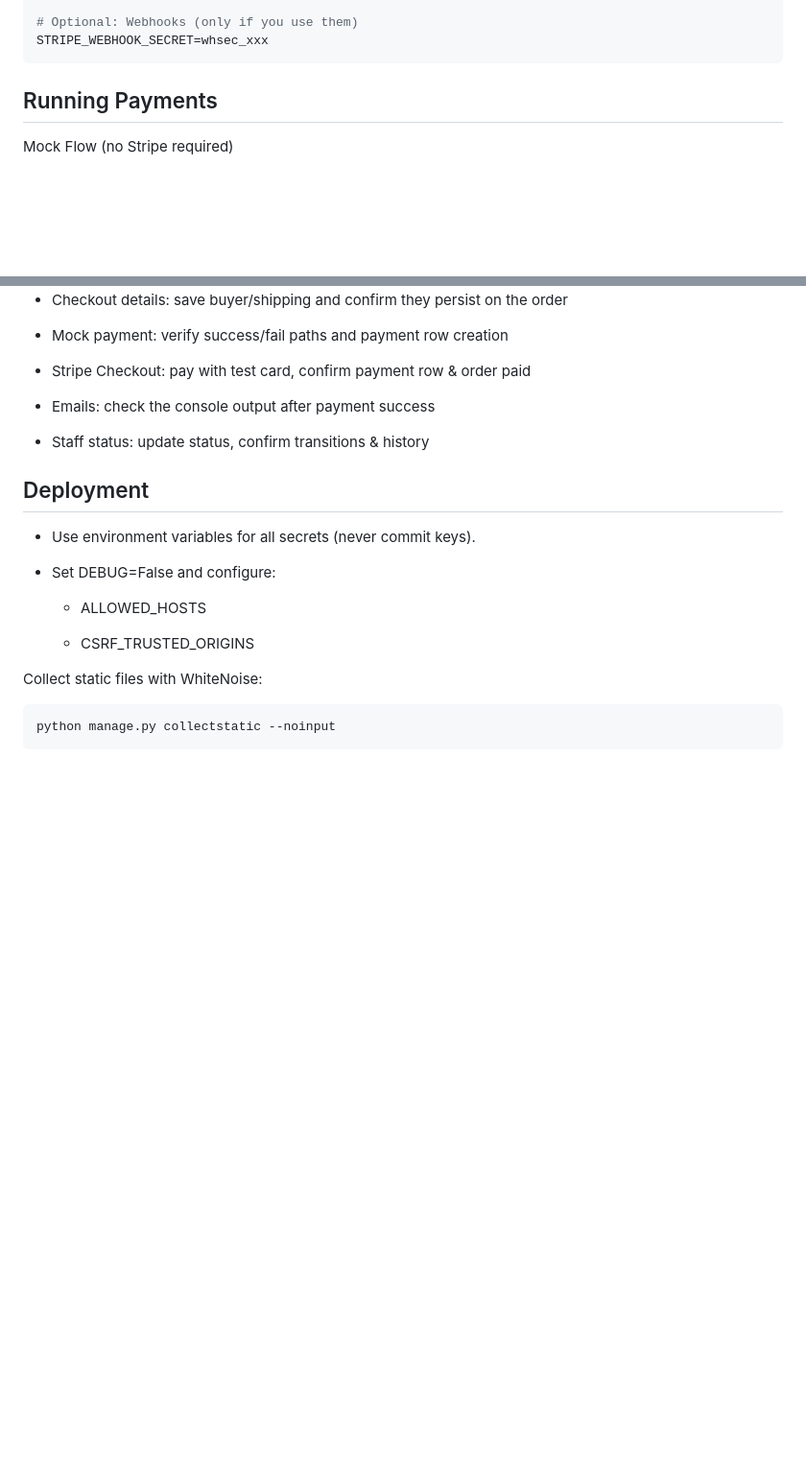
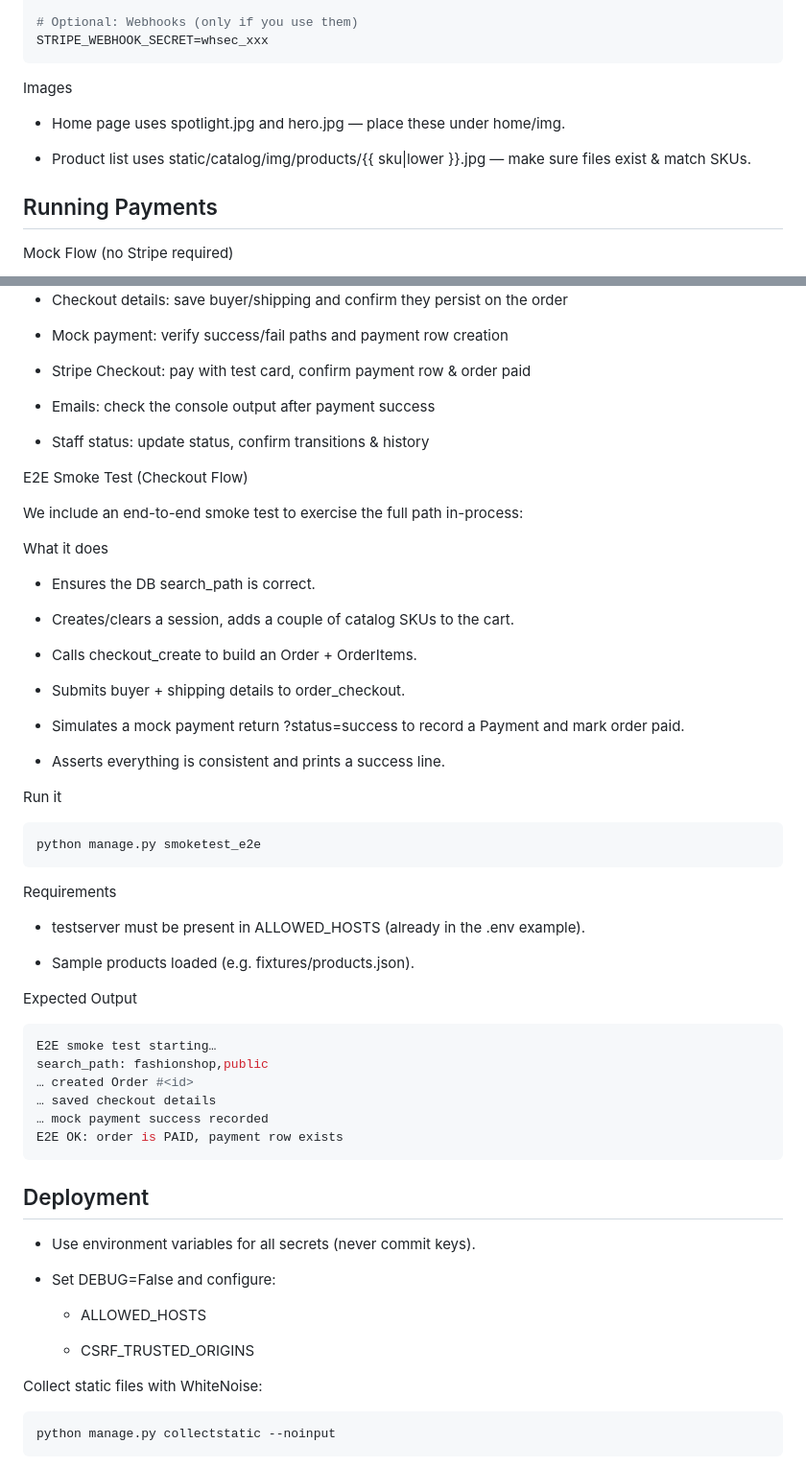
Before and after one commit to Victor400/fashionshop, a Markdown page: README.md, 2 parts joined by grey strips. Shown at 96% size. GitHub-like rendering; blank space fills up the shorter version.

````diff
--- a/README.md
+++ b/README.md
@@ -215,6 +215,11 @@ STRIPE_CURRENCY=gbp
 # Optional: Webhooks (only if you use them)
 STRIPE_WEBHOOK_SECRET=whsec_xxx
 ```
+
+Images
+- Home page uses spotlight.jpg and hero.jpg — place these under home/img.
+
+- Product list uses static/catalog/img/products/{{ sku|lower }}.jpg — make sure files exist & match SKUs.
 ## Running Payments
 Mock Flow (no Stripe required)
 
@@ -282,6 +287,43 @@ Manual checklist:
 
 - Staff status: update status, confirm transitions & history
 
+E2E Smoke Test (Checkout Flow)
+
+We include an end-to-end smoke test to exercise the full path in-process:
+
+What it does
+
+- Ensures the DB search_path is correct.
+
+- Creates/clears a session, adds a couple of catalog SKUs to the cart.
+
+- Calls checkout_create to build an Order + OrderItems.
+
+- Submits buyer + shipping details to order_checkout.
+
+- Simulates a mock payment return ?status=success to record a Payment and mark order paid.
+
+- Asserts everything is consistent and prints a success line.
+
+Run it
+```bash
+python manage.py smoketest_e2e
+```
+Requirements
+
+- testserver must be present in ALLOWED_HOSTS (already in the .env example).
+
+- Sample products loaded (e.g. fixtures/products.json).
+
+Expected Output
+```bash
+E2E smoke test starting…
+search_path: fashionshop,public
+… created Order #<id>
+… saved checkout details
+… mock payment success recorded
+E2E OK: order is PAID, payment row exists
+```
 ## Deployment
 
 - Use environment variables for all secrets (never commit keys).
````
Also changed, not shown: other parts of README.md (+46 -0 lines).
